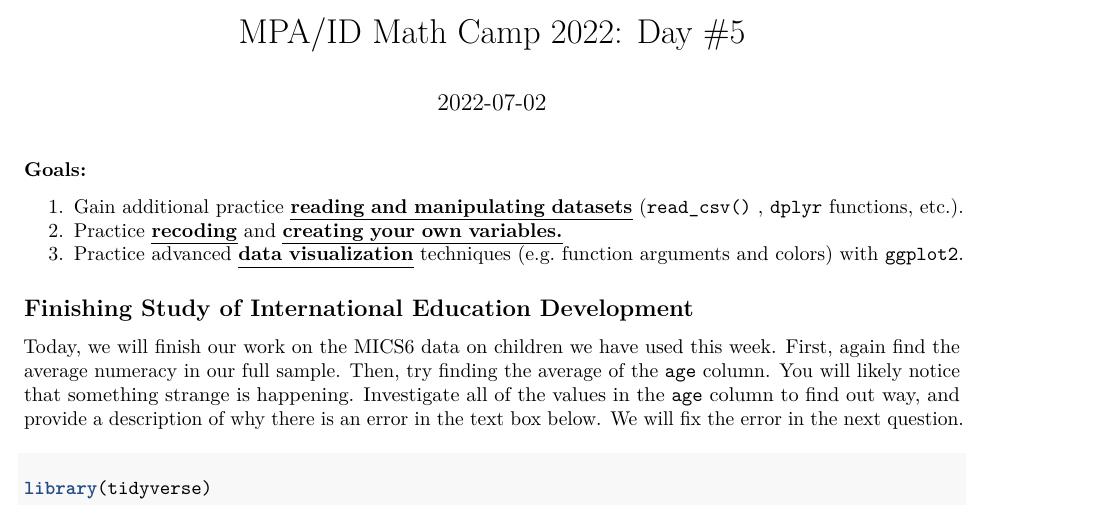
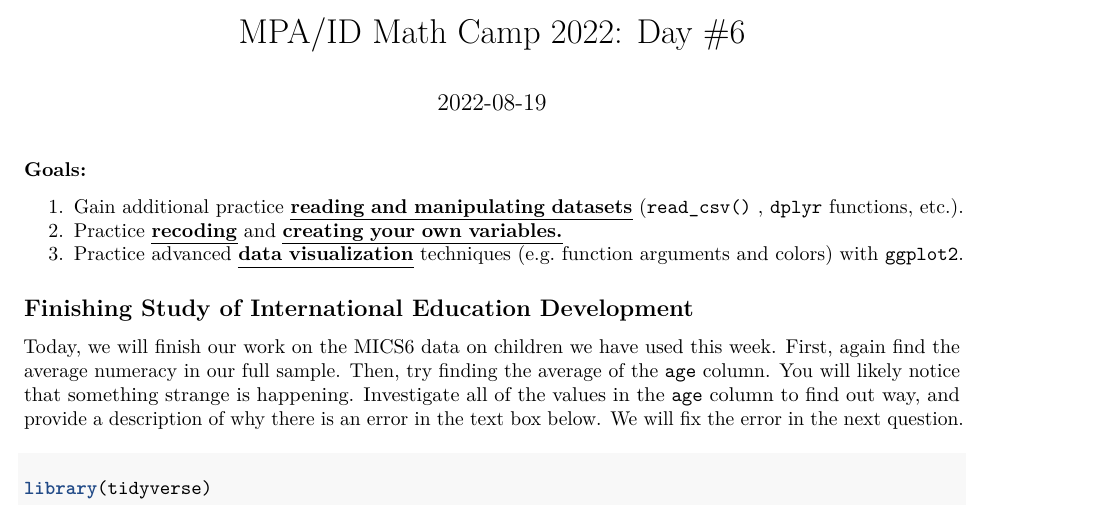
Before and after one commit to tylersimko/mathcamp2022, an R Markdown document (lessons/day_6.Rmd): part of page 1 of 3, cut so that both start at the same text. Rendered offline with R 4.5, knitr and Pandoc, then LaTeX, with nearby package versions.

Commit message:
edit day 6

```diff
--- a/lessons/day_6.Rmd
+++ b/lessons/day_6.Rmd
@@ -1,7 +1,7 @@
 ---
-title: 'MPA/ID Math Camp 2022: Day #5'
+title: 'MPA/ID Math Camp 2022: Day #6'
 output: pdf_document
-date: '2022-07-02'
+date: '2022-08-19'
 ---
 
 ### Goals:
```
